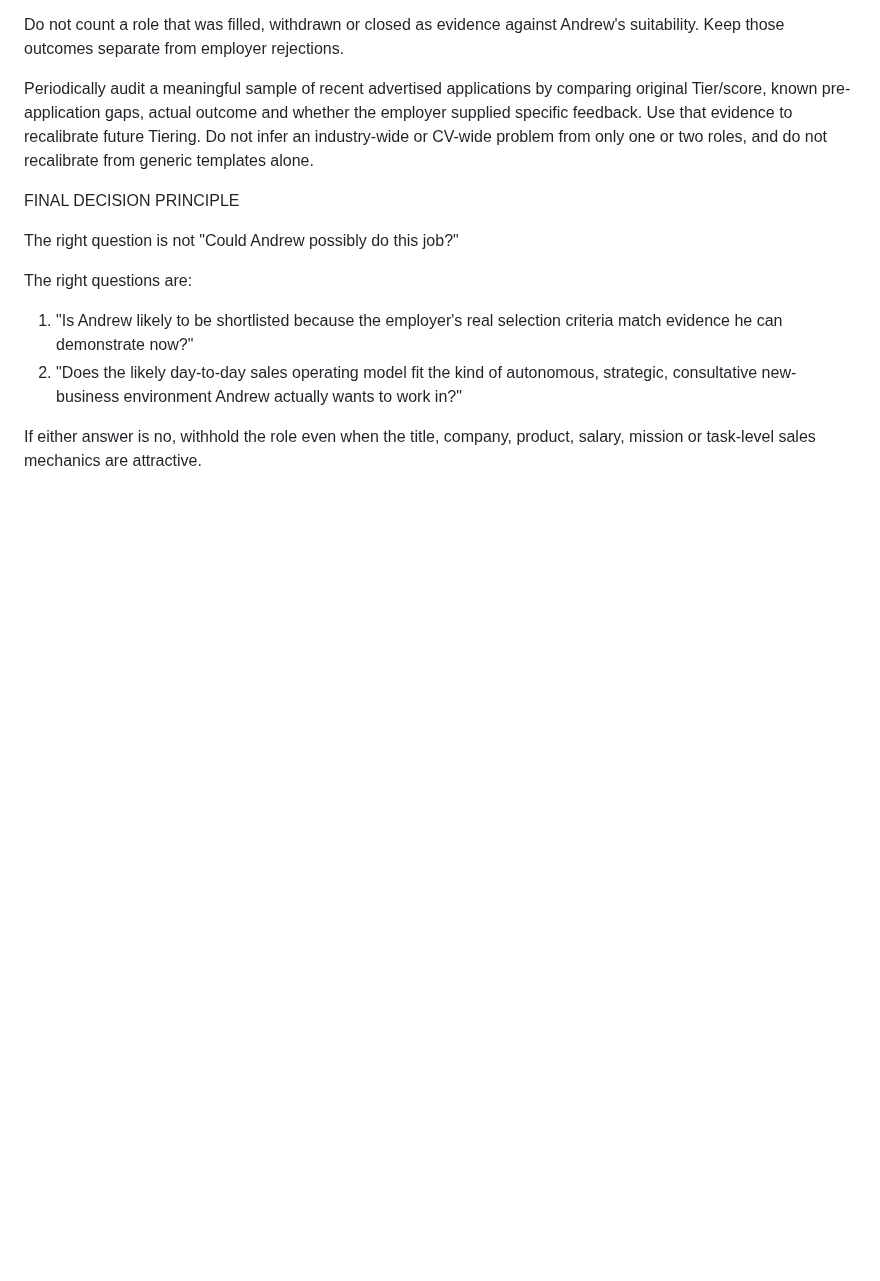
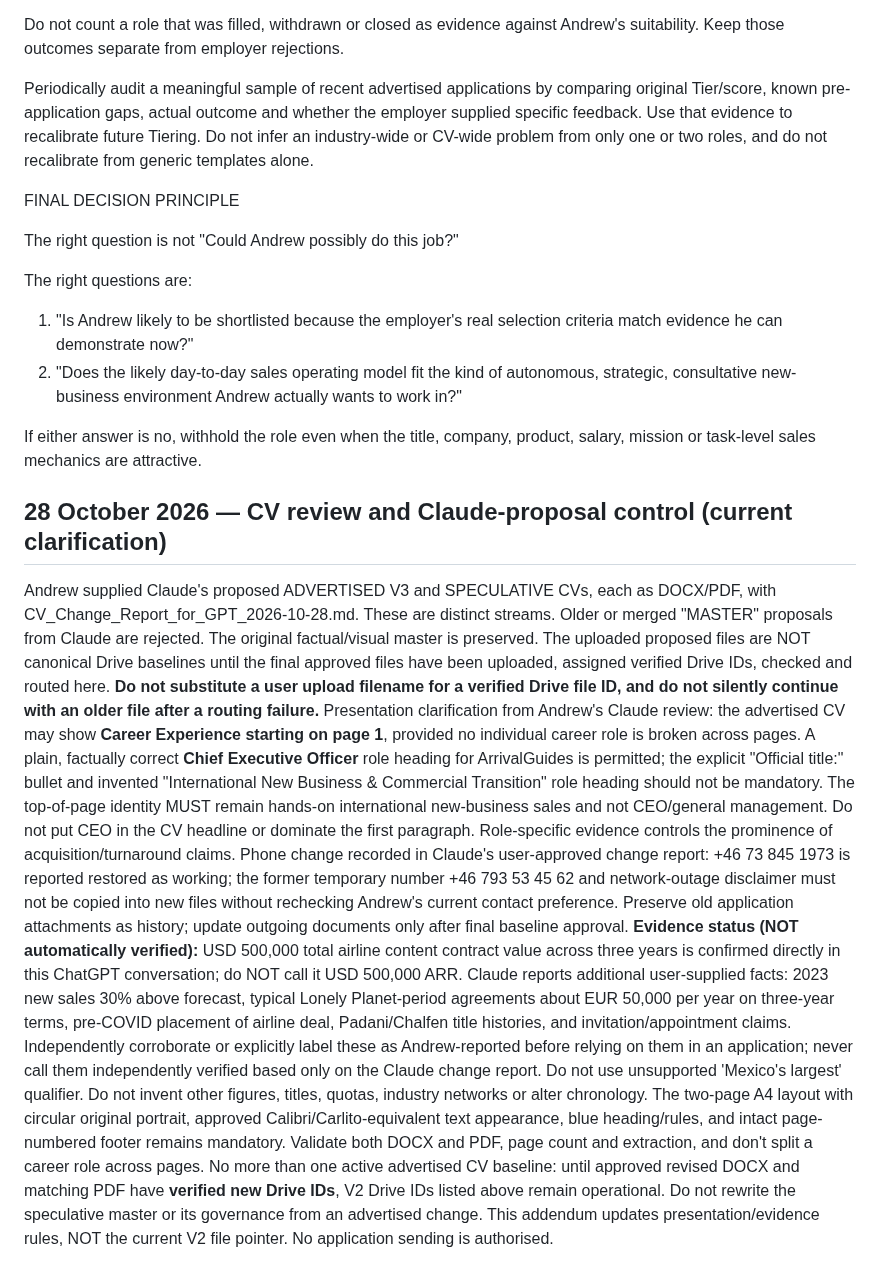
Before and after one commit to Pomeroi9Langmaid/Job-Hunting, a Markdown page: governance/ADVERTISED_ROLES_CURRENT_V5_2026-10-28.md, the part around the change. GitHub-like rendering; blank space fills up the shorter version.

Commit message:
Clarify 28 Oct two-CV governance and safely gate Claude proposed revisions

```diff
--- a/governance/ADVERTISED_ROLES_CURRENT_V5_2026-10-28.md
+++ b/governance/ADVERTISED_ROLES_CURRENT_V5_2026-10-28.md
@@ -519,3 +519,11 @@ The right questions are:
 
 
 If either answer is no, withhold the role even when the title, company, product, salary, mission or task-level sales mechanics are attractive.
+
+## 28 October 2026 — CV review and Claude-proposal control (current clarification)
+Andrew supplied Claude's proposed ADVERTISED V3 and SPECULATIVE CVs, each as DOCX/PDF, with CV_Change_Report_for_GPT_2026-10-28.md. These are distinct streams. Older or merged "MASTER" proposals from Claude are rejected. The original factual/visual master is preserved. The uploaded proposed files are NOT canonical Drive baselines until the final approved files have been uploaded, assigned verified Drive IDs, checked and routed here. **Do not substitute a user upload filename for a verified Drive file ID, and do not silently continue with an older file after a routing failure.**
+Presentation clarification from Andrew's Claude review: the advertised CV may show **Career Experience starting on page 1**, provided no individual career role is broken across pages. A plain, factually correct **Chief Executive Officer** role heading for ArrivalGuides is permitted; the explicit "Official title:" bullet and invented "International New Business & Commercial Transition" role heading should not be mandatory. The top-of-page identity MUST remain hands-on international new-business sales and not CEO/general management. Do not put CEO in the CV headline or dominate the first paragraph. Role-specific evidence controls the prominence of acquisition/turnaround claims.
+Phone change recorded in Claude's user-approved change report: +46 73 845 1973 is reported restored as working; the former temporary number +46 793 53 45 62 and network-outage disclaimer must not be copied into new files without rechecking Andrew's current contact preference. Preserve old application attachments as history; update outgoing documents only after final baseline approval.
+**Evidence status (NOT automatically verified):** USD 500,000 total airline content contract value across three years is confirmed directly in this ChatGPT conversation; do NOT call it USD 500,000 ARR. Claude reports additional user-supplied facts: 2023 new sales 30% above forecast, typical Lonely Planet-period agreements about EUR 50,000 per year on three-year terms, pre-COVID placement of airline deal, Padani/Chalfen title histories, and invitation/appointment claims. Independently corroborate or explicitly label these as Andrew-reported before relying on them in an application; never call them independently verified based only on the Claude change report. Do not use unsupported 'Mexico's largest' qualifier. Do not invent other figures, titles, quotas, industry networks or alter chronology.
+The two-page A4 layout with circular original portrait, approved Calibri/Carlito-equivalent text appearance, blue heading/rules, and intact page-numbered footer remains mandatory. Validate both DOCX and PDF, page count and extraction, and don't split a career role across pages.
+No more than one active advertised CV baseline: until approved revised DOCX and matching PDF have **verified new Drive IDs**, V2 Drive IDs listed above remain operational. Do not rewrite the speculative master or its governance from an advertised change. This addendum updates presentation/evidence rules, NOT the current V2 file pointer. No application sending is authorised.
```
